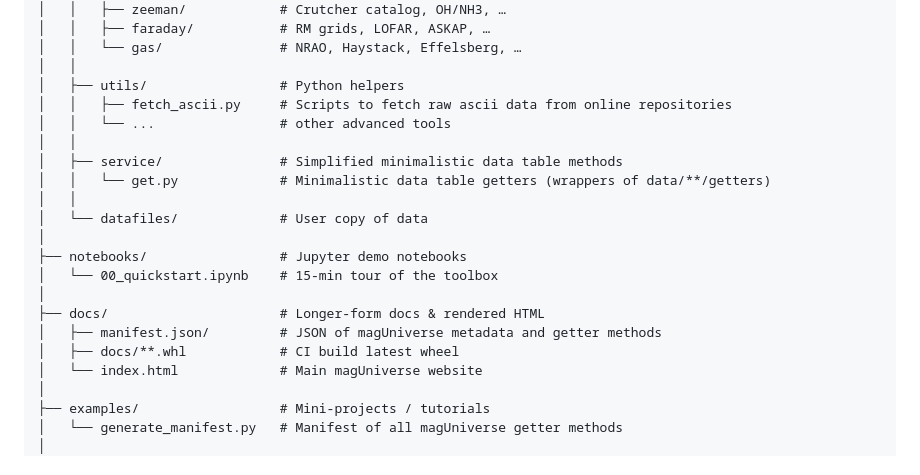
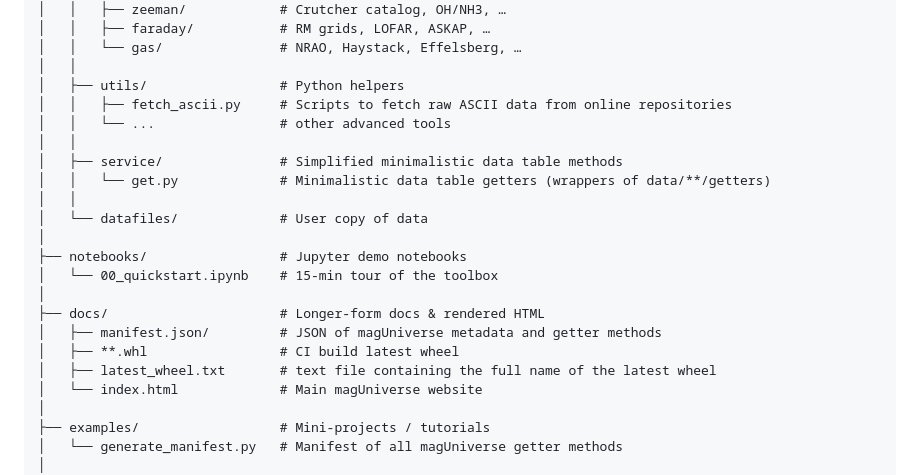
Before and after one commit to xli2522/magUniverse, a Markdown page: README.md, the part around the change. Drawn GitHub-style.

Commit message:
add latest_wheel.txt to file structure

```diff
--- a/README.md
+++ b/README.md
@@ -60,7 +60,7 @@ magUniverse-master
 │   │   └── gas/               # NRAO, Haystack, Effelsberg, …
 │   │
 │   ├── utils/                 # Python helpers
-│   │   ├── fetch_ascii.py     # Scripts to fetch raw ascii data from online repositories
+│   │   ├── fetch_ascii.py     # Scripts to fetch raw ASCII data from online repositories
 │   │   └── ...                # other advanced tools
 │   │
 │   ├── service/               # Simplified minimalistic data table methods
@@ -73,7 +73,8 @@ magUniverse-master
 │
 ├── docs/                      # Longer‑form docs & rendered HTML
 │   ├── manifest.json/         # JSON of magUniverse metadata and getter methods
-│   ├── docs/**.whl            # CI build latest wheel
+│   ├── **.whl                 # CI build latest wheel
+│   ├── latest_wheel.txt       # text file containing the full name of the latest wheel
 │   └── index.html             # Main magUniverse website
 │
 ├── examples/                  # Mini‑projects / tutorials
```
